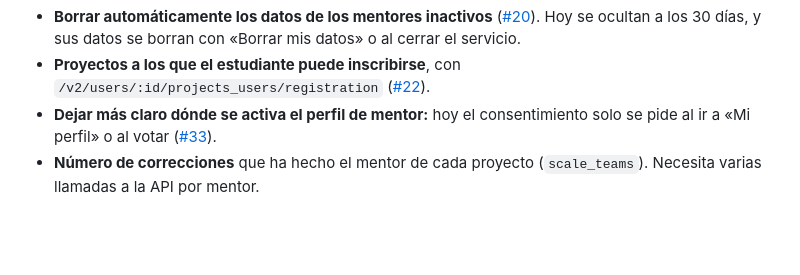
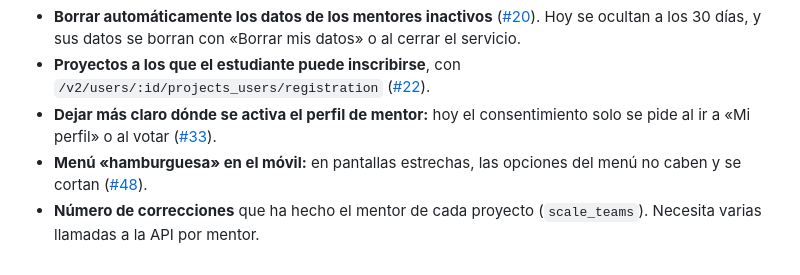
Before and after one commit to Carlos-mb/42mentors, a Markdown page: README.md, the part around the change. GitHub-like rendering; blank space fills up the shorter version.

Commit message:
docs(readme): anota el menú hamburguesa del móvil como mejora futura
Co-Authored-By: Claude Opus 5.5 <noreply@anthropic.com>

```diff
--- a/README.md
+++ b/README.md
@@ -247,4 +247,5 @@ Lo que quedó fuera en el cierre de desarrollos (5 oct, 14:00), por orden de int
 - **Borrar automáticamente los datos de los mentores inactivos** ([#20](https://github.com/Carlos-mb/42mentors/issues/20)). Hoy se ocultan a los 30 días, y sus datos se borran con «Borrar mis datos» o al cerrar el servicio.
 - **Proyectos a los que el estudiante puede inscribirse**, con `/v2/users/:id/projects_users/registration` ([#22](https://github.com/Carlos-mb/42mentors/issues/22)).
 - **Dejar más claro dónde se activa el perfil de mentor:** hoy el consentimiento solo se pide al ir a «Mi perfil» o al votar ([#33](https://github.com/Carlos-mb/42mentors/issues/33)).
+- **Menú «hamburguesa» en el móvil:** en pantallas estrechas, las opciones del menú no caben y se cortan ([#48](https://github.com/Carlos-mb/42mentors/issues/48)).
 - **Número de correcciones** que ha hecho el mentor de cada proyecto (`scale_teams`). Necesita varias llamadas a la API por mentor.
```
